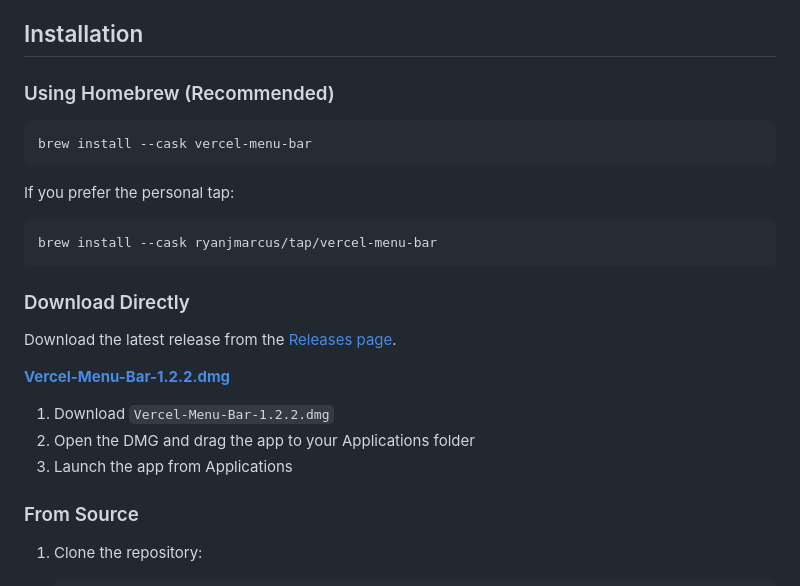
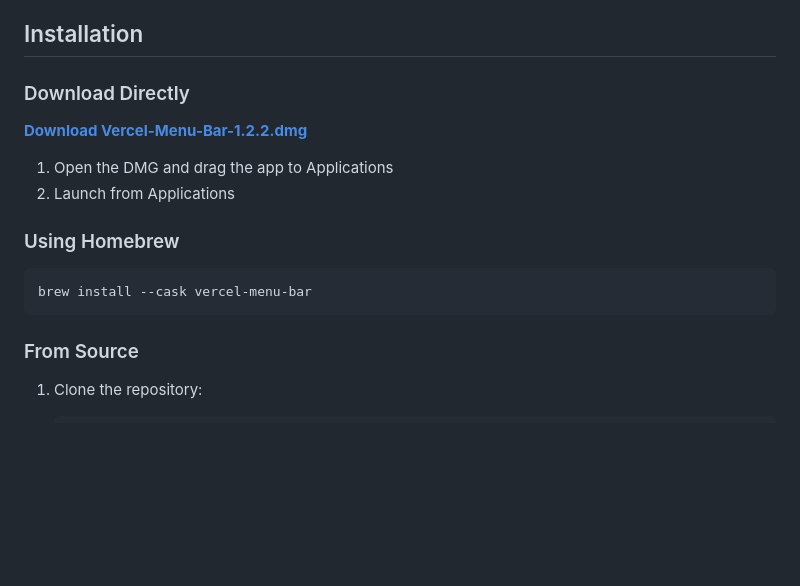
Before and after one commit to ryanjmarcus/vercel-menu-bar, a Markdown page: README.md, the part around the change. Rendered like a GitHub page; blank space fills up the shorter version.

Commit message:
README: Put download link above Homebrew install

````diff
--- a/README.md
+++ b/README.md
@@ -30,27 +30,18 @@ A native macOS menu bar app for monitoring your Vercel deployments.
 
 ## Installation
 
-### Using Homebrew (Recommended)
+### Download Directly
+
+**[Download Vercel-Menu-Bar-1.2.2.dmg](https://github.com/ryanjmarcus/vercel-menu-bar/releases/download/v1.2.2/Vercel-Menu-Bar-1.2.2.dmg)**
+
+1. Open the DMG and drag the app to Applications
+2. Launch from Applications
+
+### Using Homebrew
 
 ```bash
 brew install --cask vercel-menu-bar
 ```
-
-If you prefer the personal tap:
-
-```bash
-brew install --cask ryanjmarcus/tap/vercel-menu-bar
-```
-
-### Download Directly
-
-Download the latest release from the [Releases page](https://github.com/ryanjmarcus/vercel-menu-bar/releases/latest).
-
-**[Vercel-Menu-Bar-1.2.2.dmg](https://github.com/ryanjmarcus/vercel-menu-bar/releases/download/v1.2.2/Vercel-Menu-Bar-1.2.2.dmg)**
-
-1. Download `Vercel-Menu-Bar-1.2.2.dmg`
-2. Open the DMG and drag the app to your Applications folder
-3. Launch the app from Applications
 
 ### From Source
 
````
